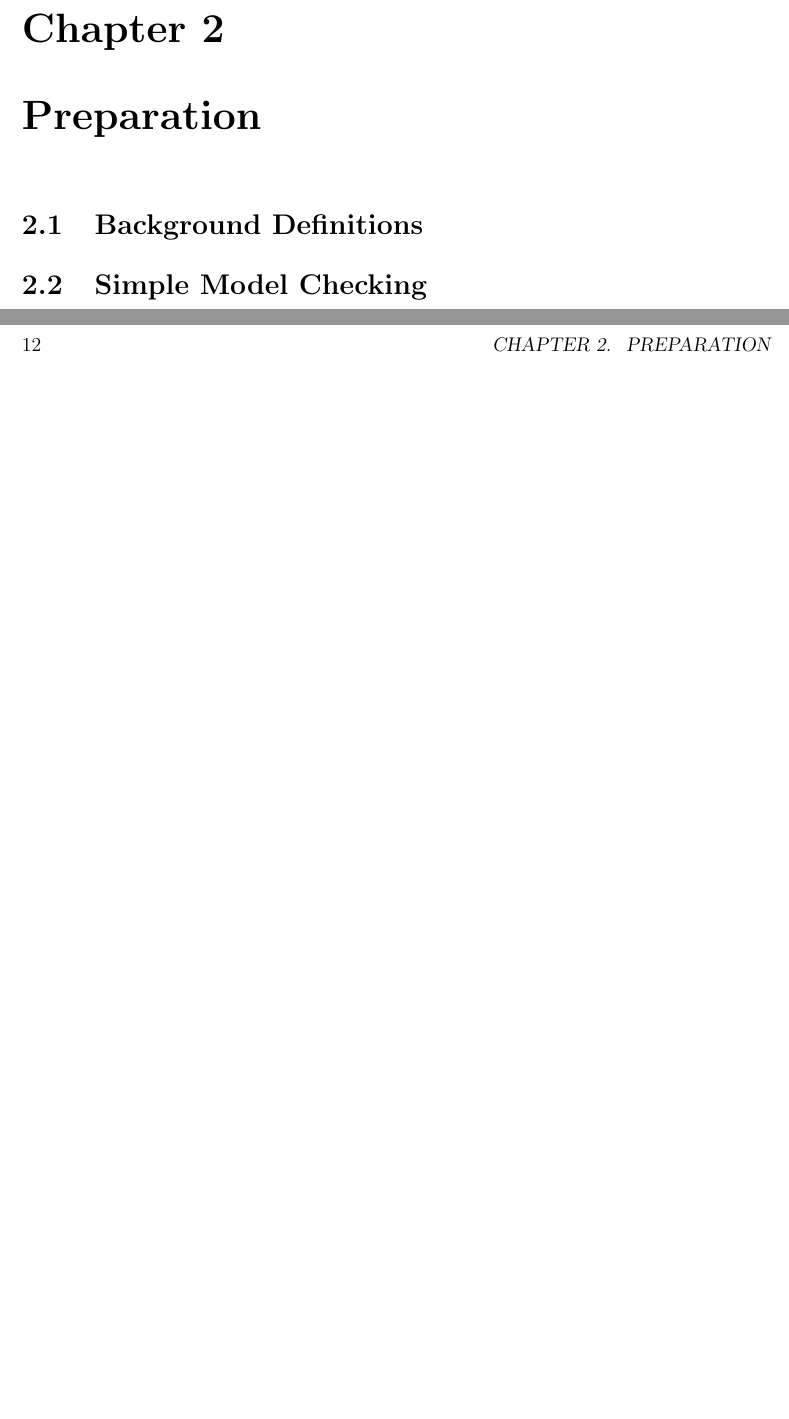
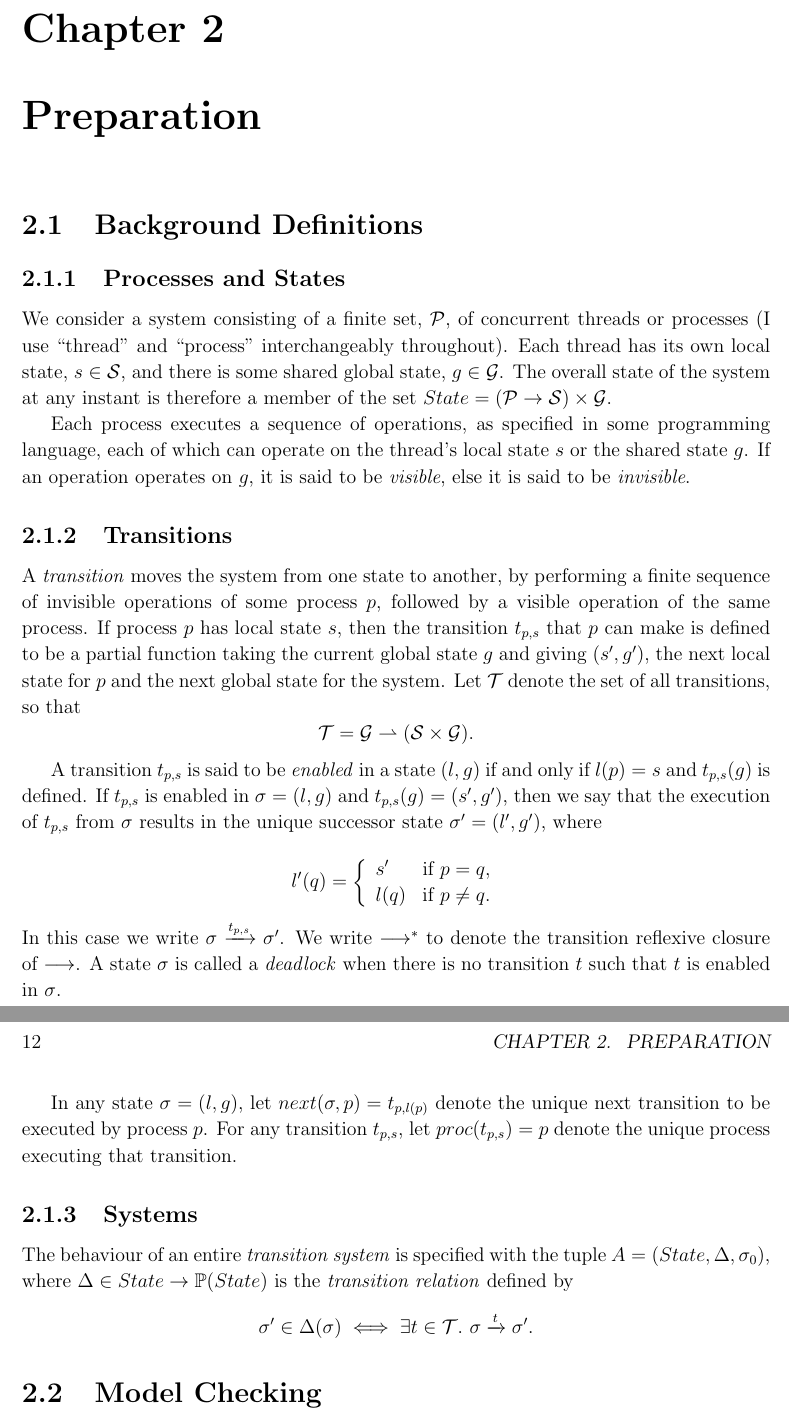
Before and after one commit to isaac-dunn/Part2_Project, a LaTeX thesis (diss/diss.tex): two parts of pages 11 and 12 of 25, joined at a grey line, cut so that both start at the same text, the shorter picture padded with empty space. Compiled offline with pdfLaTeX.

Commit message:
Diss background definitions

```diff
--- a/diss/diss.tex
+++ b/diss/diss.tex
@@ -5,6 +5,8 @@
 \usepackage{graphicx}  % allows inclusion of PDF, PNG and JPG images
 \usepackage{verbatim}
 \usepackage{docmute}   % only needed to allow inclusion of proposal.tex
+\usepackage{amsmath}
+\usepackage{amsfonts}
 
 \raggedbottom                           % try to avoid widows and orphans
 \sloppy
@@ -139,5 +160,66 @@ It succeeded, and went further.
 
 \section{Background Definitions}
 
+\subsection{Processes and States}
+We consider a system consisting of a finite set, $\mathcal{P}$,
+of concurrent threads or processes (I use ``thread" and
+``process" interchangeably throughout).
+Each thread has its own local state, $s \in \mathcal{S}$, and there
+is some shared global state, $g \in \mathcal{G}$. The overall
+state of the system at any instant is therefore a member of the set
+$ State = (\mathcal{P} \to \mathcal{S}) \times \mathcal{G} $.
 
-\section{Simple Model Checking}
+Each process executes a sequence of operations, as
+specified in some programming language, each of which can
+operate on the thread's local state $s$ or the shared
+state $g$. If an operation
+operates on $g$, it is said to be \emph{visible}, else it is said to be
+\emph{invisible}.
+
+\subsection{Transitions}
+A \emph{transition} moves the system from one state to another,
+by performing a finite sequence of invisible operations of some
+process $p$, followed by a visible operation of the same process.
+If process $p$ has local state $s$, then the transition $t_{p,s}$
+that $p$ can make is defined to be a partial function taking the current
+global state $g$ and giving $(s', g')$, the next local state for $p$
+and the next global state for the system. Let $\mathcal{T}$ denote the
+set of all transitions, so that
+	\[\mathcal{T} = \mathcal{G} \rightharpoonup
+				(\mathcal{S} \times \mathcal{G}).\]
+
+A transition $t_{p,s}$ is said to be \emph{enabled} in a state
+$(l, g)$ if and only if $l(p) = s$ and $t_{p,s}(g)$ is defined.
+If $t_{p,s}$ is enabled in $\sigma = (l, g)$ and
+$t_{p,s}(g) = (s', g')$, then we say that the
+execution of $t_{p,s}$ from $\sigma$ results in the unique successor
+state $\sigma' = (l', g')$, where
+
+\[
+	l'(q) = \left\{\begin{array}{lr}
+				s' & \textmd{if } p = q, \\
+				l(q) &\textmd{if } p \neq q.
+			\end{array} \right.
+\]
+In this case we write $\sigma \xrightarrow{t_{p,s}} \sigma'$.
+We write $\longrightarrow^*$ to denote the transition reflexive
+closure of $\longrightarrow$.
+A state $\sigma$ is called a \emph{deadlock} when there is no transition
+$t$ such that $t$ is enabled in $\sigma$.
+
+In any state $\sigma = (l, g)$, let
+$next(\sigma, p) = t_{p,l(p)}$ denote the unique next transition
+to be executed by process $p$. For any transition $t_{p,s}$, let
+$proc(t_{p,s}) = p$ denote the unique process executing that transition.
+
+\subsection{Systems}
+The behaviour of an entire \emph{transition system} is
+specified with the tuple $A = (State, \Delta, \sigma_0)$,
+where $\Delta \in State \to \mathbb{P}(State)$
+is the \emph{transition relation} defined by
+\[
+	\sigma' \in \Delta(\sigma) \iff
+	\exists t \in \mathcal{T}. \ \sigma \xrightarrow{t} \sigma'.
+\]
+
+\section{Model Checking}
```
Also changed, not shown: diss/diss.tex (64 more changed lines).
